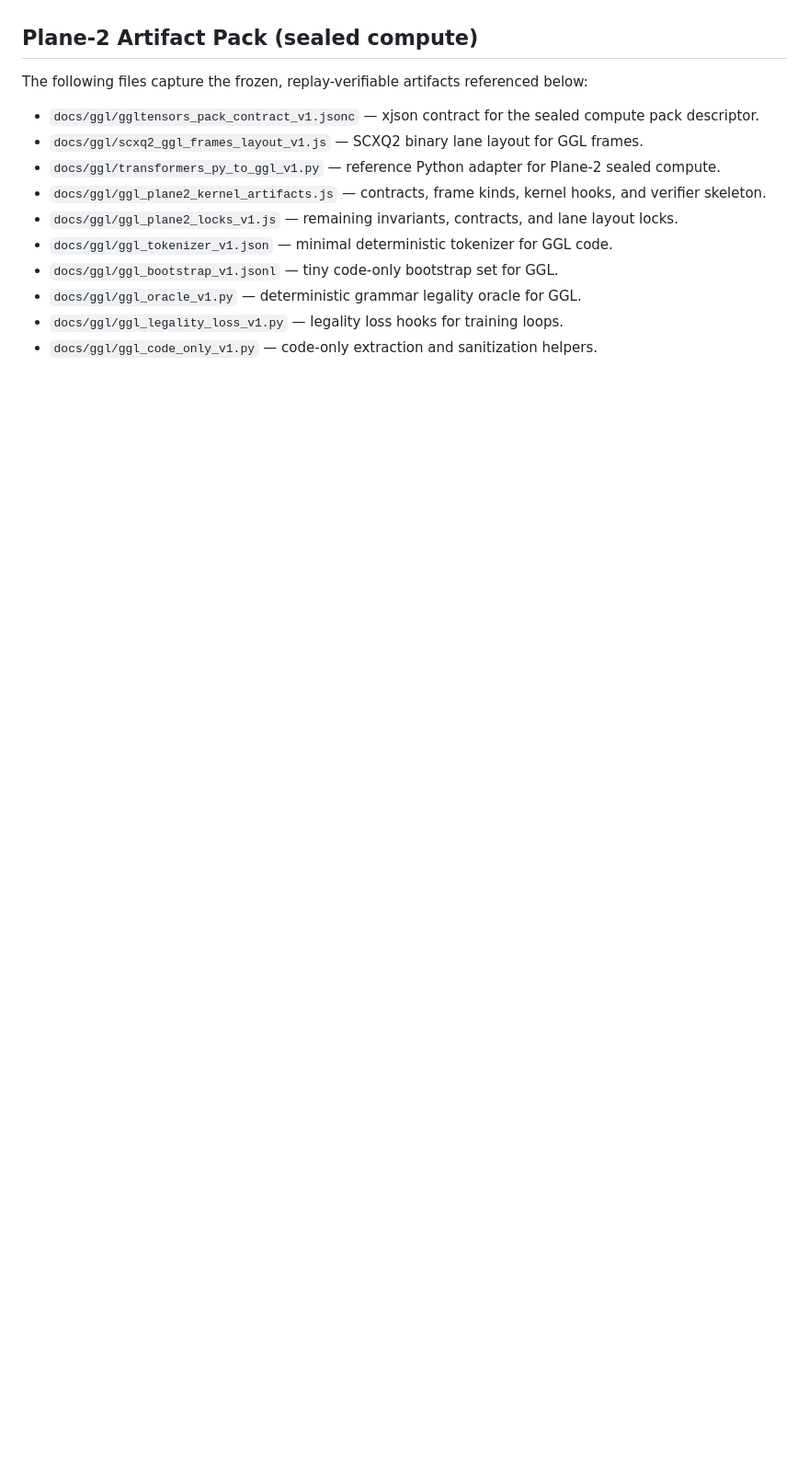
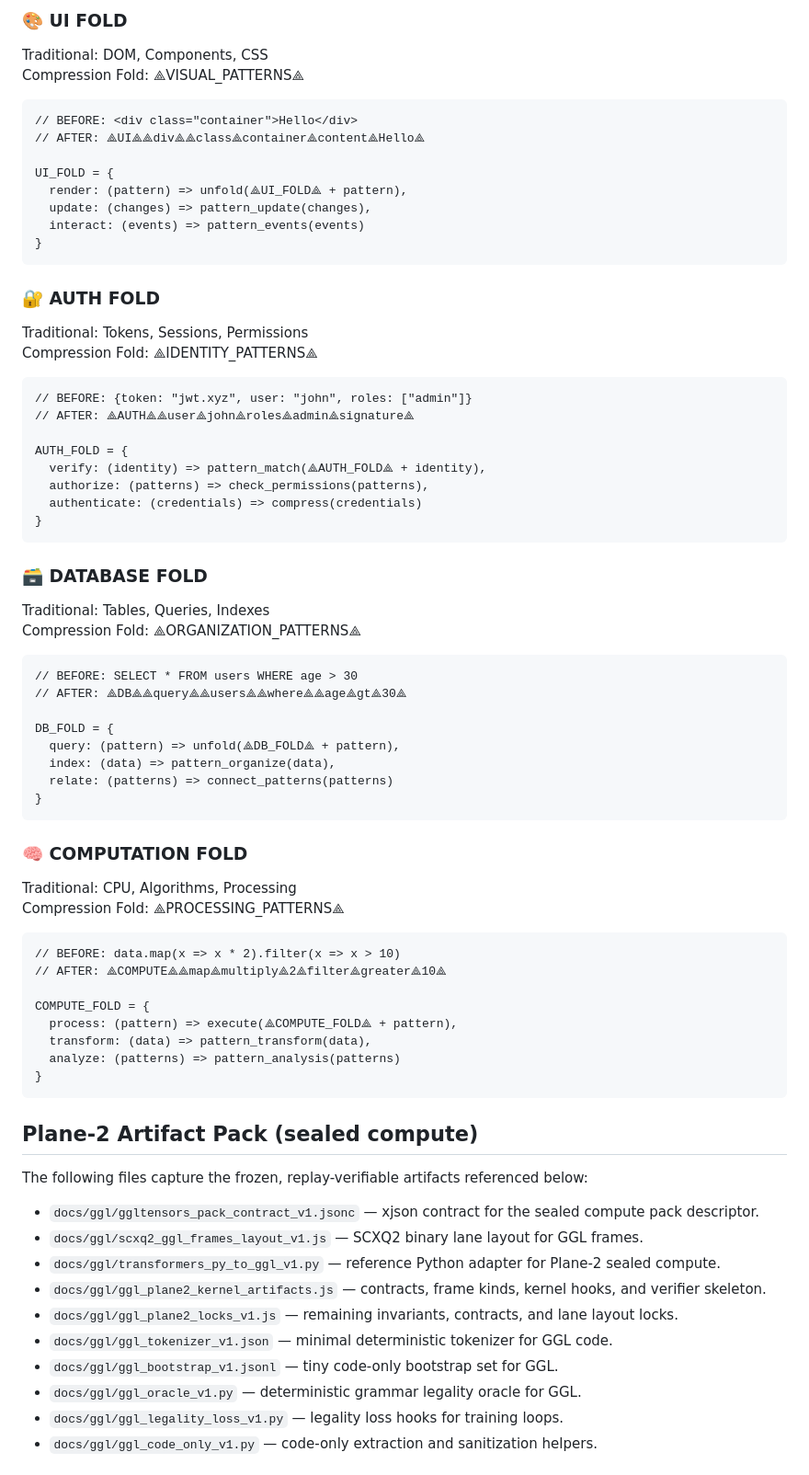
Before and after one commit to cannaseedus-bot/MICRONAUT, a Markdown page: README.md, the part around one of its changes. Shown at 92% size. Drawn GitHub-style; blank space fills up the shorter version.

Commit message:
Add complete fold map to README

````diff
--- a/README.md
+++ b/README.md
@@ -6,3 +103,66 @@
+### 🎨 UI FOLD
+
+Traditional: DOM, Components, CSS
+Compression Fold: ⟁VISUAL_PATTERNS⟁
+
+```text
+// BEFORE: <div class="container">Hello</div>
+// AFTER: ⟁UI⟁⟁div⟁⟁class⟁container⟁content⟁Hello⟁
+
+UI_FOLD = {
+  render: (pattern) => unfold(⟁UI_FOLD⟁ + pattern),
+  update: (changes) => pattern_update(changes),
+  interact: (events) => pattern_events(events)
+}
+```
+
+### 🔐 AUTH FOLD
+
+Traditional: Tokens, Sessions, Permissions
+Compression Fold: ⟁IDENTITY_PATTERNS⟁
+
+```text
+// BEFORE: {token: "jwt.xyz", user: "john", roles: ["admin"]}
+// AFTER: ⟁AUTH⟁⟁user⟁john⟁roles⟁admin⟁signature⟁
+
+AUTH_FOLD = {
+  verify: (identity) => pattern_match(⟁AUTH_FOLD⟁ + identity),
+  authorize: (patterns) => check_permissions(patterns),
+  authenticate: (credentials) => compress(credentials)
+}
+```
+
+### 🗃️ DATABASE FOLD
+
+Traditional: Tables, Queries, Indexes
+Compression Fold: ⟁ORGANIZATION_PATTERNS⟁
+
+```text
+// BEFORE: SELECT * FROM users WHERE age > 30
+// AFTER: ⟁DB⟁⟁query⟁⟁users⟁⟁where⟁⟁age⟁gt⟁30⟁
+
+DB_FOLD = {
+  query: (pattern) => unfold(⟁DB_FOLD⟁ + pattern),
+  index: (data) => pattern_organize(data),
+  relate: (patterns) => connect_patterns(patterns)
+}
+```
+
+### 🧠 COMPUTATION FOLD
+
+Traditional: CPU, Algorithms, Processing
+Compression Fold: ⟁PROCESSING_PATTERNS⟁
+
+```text
+// BEFORE: data.map(x => x * 2).filter(x => x > 10)
+// AFTER: ⟁COMPUTE⟁⟁map⟁multiply⟁2⟁filter⟁greater⟁10⟁
+
+COMPUTE_FOLD = {
+  process: (pattern) => execute(⟁COMPUTE_FOLD⟁ + pattern),
+  transform: (data) => pattern_transform(data),
+  analyze: (patterns) => pattern_analysis(patterns)
+}
+```
 
 ## Plane-2 Artifact Pack (sealed compute)
 
````
Also changed, not shown: other parts of README.md (+97 -0 lines).
